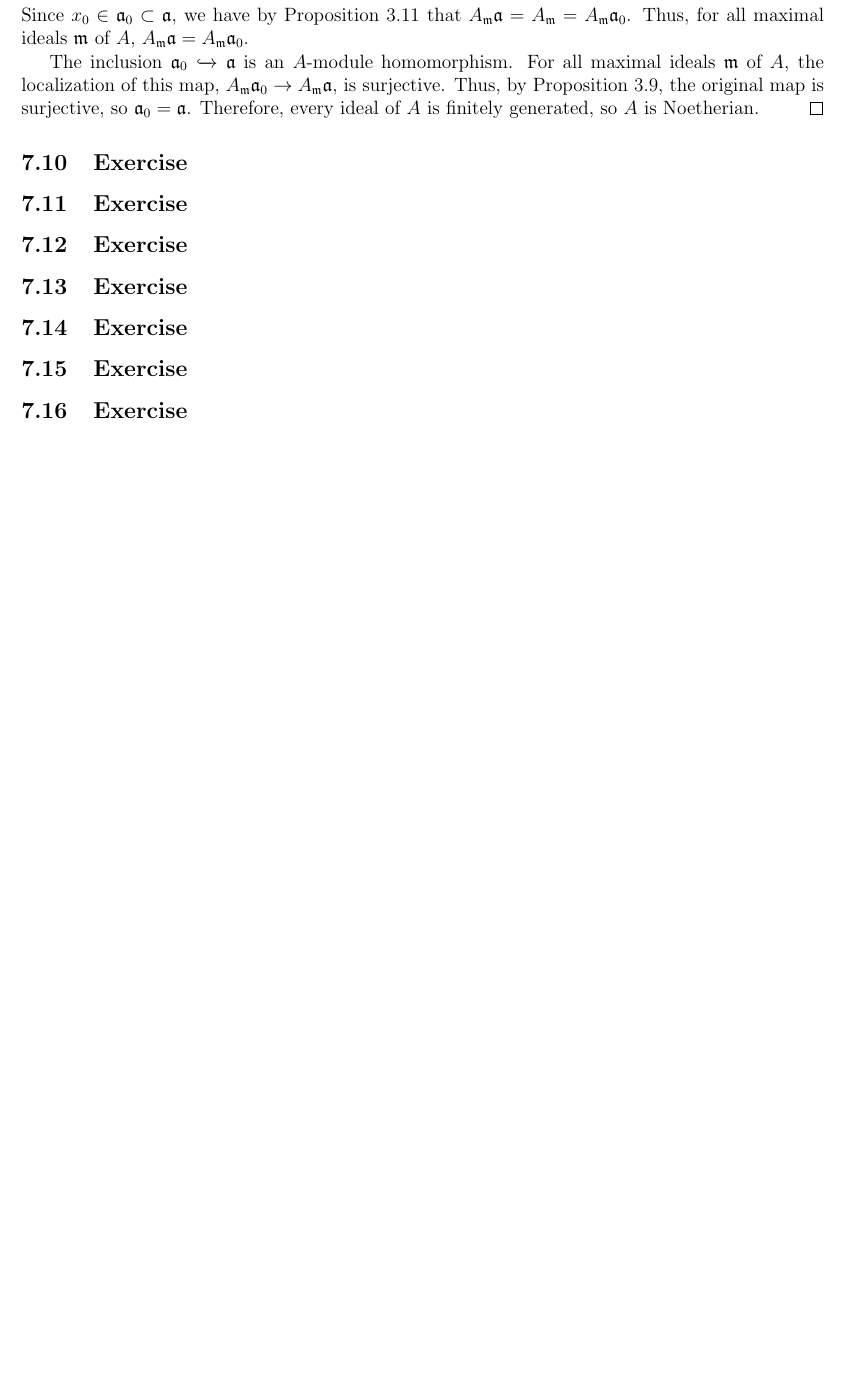
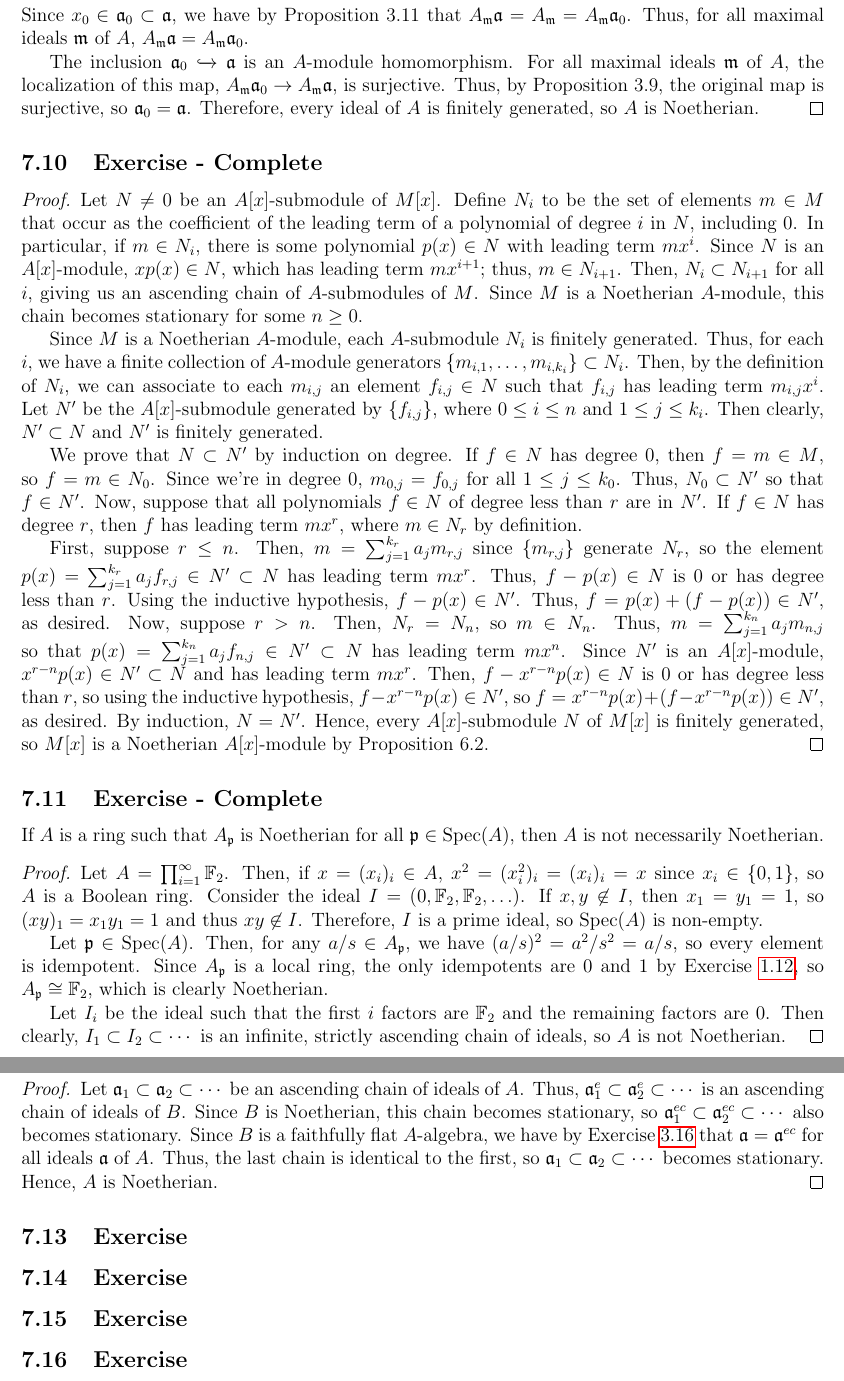
Before and after one commit to TylerFeemster/Atiyah-Macdonald-Exercises, a LaTeX problem sheet (amexercises.tex, which reads chapters/chapter7.tex): part of page 121 of 125 before the commit and two parts of pages 121 and 122 of 126 after it, the two joined at a grey line, cut so that both start at the same text, the shorter picture padded with empty space. Compiled offline with pdfLaTeX.

Commit message:
Ch7. 12/27

```diff
--- a/amexercises.tex
+++ b/amexercises.tex
@@ -9,6 +9,7 @@
 \newcommand{\Q}{\mathbb{Q}}
 \newcommand{\R}{\mathbb{R}}
 \newcommand{\C}{\mathbb{C}}
+\newcommand{\F}{\mathbb{F}}
 
 \newcommand{\Hom}{\operatorname{Hom}}
 \newcommand{\Image}{\operatorname{Im}}
--- a/chapters/chapter7.tex
+++ b/chapters/chapter7.tex
@@ -206,11 +206,59 @@ of this map, $A_{\mathfrak{m}}\mathfrak{a}_0 \to A_{\mathfrak{m}}\mathfrak{a}$,
 so $\mathfrak{a}_0 = \mathfrak{a}$. Therefore, every ideal of $A$ is finitely generated, so $A$ is Noetherian.
 \end{proof}
 
-\subsection{Exercise}\label{7.10}
+\subsection{Exercise - Complete}\label{7.10}
 
-\subsection{Exercise}\label{7.11}
+\begin{proof}
+Let $N \neq 0$ be an $A[x]$-submodule of $M[x]$.
+Define $N_i$ to be the set of elements $m \in M$ that occur as the coefficient of the leading term of a polynomial of degree $i$ in $N$,
+including $0$. In particular, if $m \in N_i$, there is some polynomial $p(x) \in N$ with leading term $m x^i$. Since $N$ is an $A[x]$-module,
+$x p(x) \in N$, which has leading term $m x^{i+1}$; thus, $m \in N_{i+1}$. Then, $N_i \subset N_{i+1}$ for all $i$, giving us an ascending
+chain of $A$-submodules of $M$. Since $M$ is a Noetherian $A$-module, this chain becomes stationary for some $n \ge 0$.
 
-\subsection{Exercise}\label{7.12}
+Since $M$ is a Noetherian $A$-module, each $A$-submodule $N_i$ is finitely generated. Thus, for each $i$, we have a finite collection of
+$A$-module generators $\{m_{i,1},\ldots,m_{i,k_i}\} \subset N_i$. Then, by the definition of $N_i$, we can associate to each $m_{i,j}$
+an element $f_{i,j} \in N$ such that $f_{i,j}$ has leading term $m_{i,j} x^i$. Let $N'$ be the $A[x]$-submodule generated by
+$\{f_{i,j}\}$, where $0 \le i \le n$ and $1 \le j \le k_i$. Then clearly, $N' \subset N$ and $N'$ is finitely generated.
+
+We prove that $N \subset N'$ by induction on degree. If $f \in N$ has degree $0$, then $f = m \in M$, so $f = m \in N_0$. Since we're in
+degree $0$, $m_{0,j} = f_{0,j}$ for all $1 \le j \le k_0$. Thus, $N_0 \subset N'$ so that $f \in N'$. Now, suppose that all polynomials
+$f \in N$ of degree less than $r$ are in $N'$. If $f \in N$ has degree $r$, then $f$ has leading term $m x^r$, where $m \in N_r$ by definition.
+
+First, suppose $r \le n$. Then, $m = \sum_{j=1}^{k_r} a_j m_{r,j}$ since $\{m_{r,j}\}$ generate $N_r$, so the element
+$p(x) = \sum_{j=1}^{k_r} a_j f_{r,j} \in N' \subset N$ has leading term $m x^r$. Thus, $f - p(x) \in N$ is $0$ or has degree less than $r$. Using the
+inductive hypothesis, $f - p(x) \in N'$. Thus, $f = p(x) + (f - p(x)) \in N'$, as desired. Now, suppose $r > n$. Then, $N_r = N_n$, so $m \in N_n$.
+Thus, $m = \sum_{j=1}^{k_n} a_j m_{n,j}$ so that $p(x) = \sum_{j=1}^{k_n} a_j f_{n,j} \in N' \subset N$ has leading term $m x^n$. Since $N'$ is an
+$A[x]$-module, $x^{r - n}p(x) \in N' \subset N$ and has leading term $mx^r$. Then, $f - x^{r - n}p(x) \in N$ is $0$ or has degree less than $r$,
+so using the inductive hypothesis, $f - x^{r - n}p(x) \in N'$, so $f = x^{r - n}p(x) + (f - x^{r - n}p(x)) \in N'$, as desired. By induction,
+$N = N'$. Hence, every $A[x]$-submodule $N$ of $M[x]$ is finitely generated, so $M[x]$ is a Noetherian $A[x]$-module by Proposition 6.2.
+\end{proof}
+
+\subsection{Exercise - Complete}\label{7.11}
+
+If $A$ is a ring such that $A_{\mathfrak{p}}$ is Noetherian for all $\mathfrak{p} \in \Spec(A)$, then $A$ is not necessarily Noetherian.
+
+\begin{proof}
+Let $A = \prod_{i=1}^{\infty} \F_2$. Then, if $x = (x_i)_i \in A$, $x^2 = (x_i^2)_i = (x_i)_i = x$ since $x_i \in \{0,1\}$, so $A$ is a Boolean ring.
+Consider the ideal $I = (0,\F_2,\F_2,\ldots)$. If $x,y \not\in I$, then $x_1=y_1=1$, so $(xy)_1 = x_1y_1 = 1$ and thus $xy \not\in I$. Therefore, $I$ is a
+prime ideal, so $\Spec(A)$ is non-empty.
+
+Let $\mathfrak{p} \in \Spec(A)$. Then, for any $a/s \in A_{\mathfrak{p}}$, we have $(a/s)^2 = a^2/s^2 = a/s$, so every element is idempotent. Since $A_{\mathfrak{p}}$
+is a local ring, the only idempotents are $0$ and $1$ by Exercise \ref{1.12}, so $A_{\mathfrak{p}} \cong \F_2$, which is clearly Noetherian.
+
+Let $I_i$ be the ideal such that the first $i$ factors are $\F_2$ and the remaining factors are $0$. Then clearly, $I_1 \subset I_2 \subset \cdots$ is
+an infinite, strictly ascending chain of ideals, so $A$ is not Noetherian.
+\end{proof}
+
+\subsection{Exercise - Complete}\label{7.12}
+
+\begin{proof}
+Let $\mathfrak{a}_1 \subset \mathfrak{a}_2 \subset \cdots$ be an ascending chain of ideals of $A$. Thus,
+$\mathfrak{a}_1^e \subset \mathfrak{a}_2^e \subset \cdots$ is an ascending chain of ideals of $B$. Since $B$ is Noetherian,
+this chain becomes stationary, so $\mathfrak{a}_1^{ec} \subset \mathfrak{a}_2^{ec} \subset \cdots$ also becomes stationary. Since
+$B$ is a faithfully flat $A$-algebra, we have by Exercise \ref{3.16} that $\mathfrak{a} = \mathfrak{a}^{ec}$ for all ideals $\mathfrak{a}$
+of $A$. Thus, the last chain is identical to the first, so $\mathfrak{a}_1 \subset \mathfrak{a}_2 \subset \cdots$ becomes stationary. Hence,
+$A$ is Noetherian.
+\end{proof}
 
 \subsection{Exercise}\label{7.13}
 
```
Also changed, not shown: amexercises.pdf.
